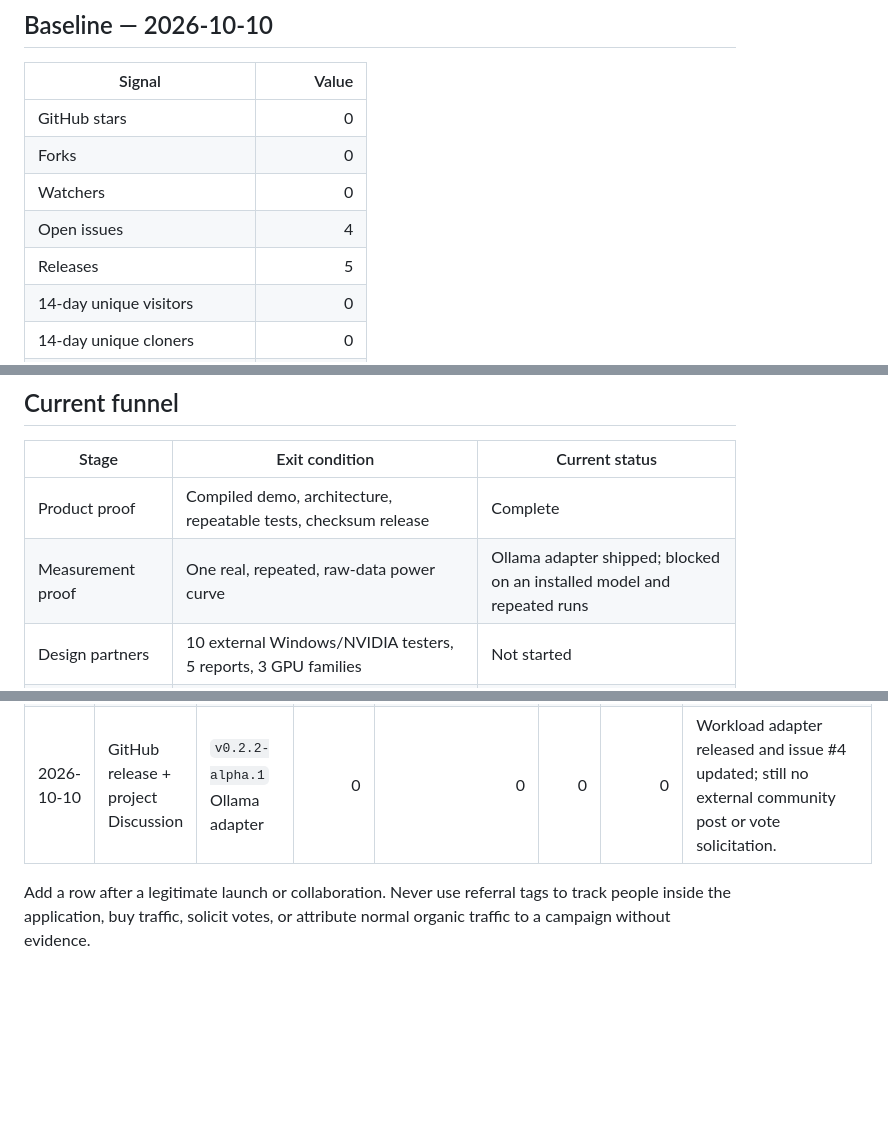
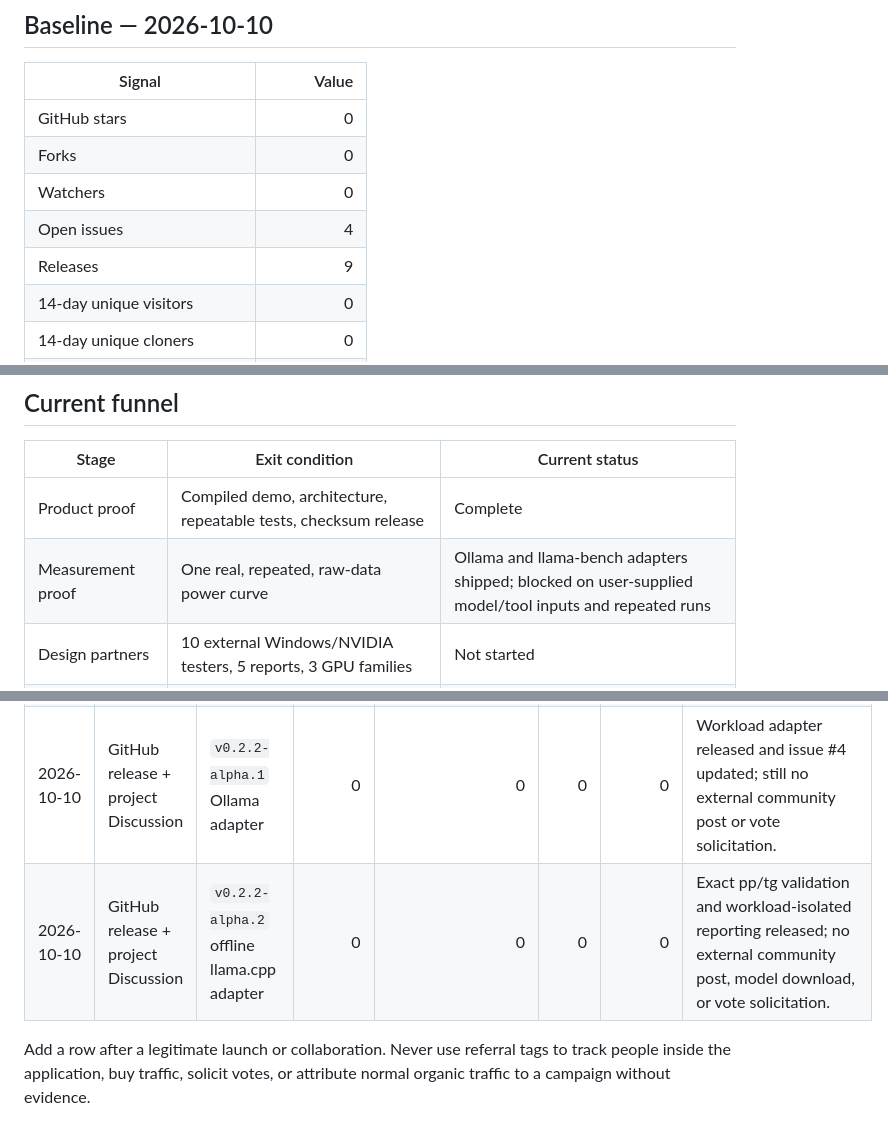
Before and after one commit to alirezakeshmirisocial-coder/ca-autoconfig, a Markdown page: docs/launch/GROWTH_SCORECARD.md, 3 parts joined by grey strips. GitHub-like rendering; blank space fills up the shorter version.

Commit message:
docs: record llama.cpp adapter launch

```diff
--- a/docs/launch/GROWTH_SCORECARD.md
+++ b/docs/launch/GROWTH_SCORECARD.md
@@ -10,7 +10,7 @@ The public objective is 5,000 genuine GitHub stars. That is an outcome to work t
 | Forks | 0 |
 | Watchers | 0 |
 | Open issues | 4 |
-| Releases | 5 |
+| Releases | 9 |
 | 14-day unique visitors | 0 |
 | 14-day unique cloners | 0 |
 | Latest release ZIP downloads | 0 |
@@ -25,7 +25,7 @@ This zero baseline is useful: it means future attribution is not mixed with an e
 | Stage | Exit condition | Current status |
 | --- | --- | --- |
 | Product proof | Compiled demo, architecture, repeatable tests, checksum release | Complete |
-| Measurement proof | One real, repeated, raw-data power curve | Ollama adapter shipped; blocked on an installed model and repeated runs |
+| Measurement proof | One real, repeated, raw-data power curve | Ollama and llama-bench adapters shipped; blocked on user-supplied model/tool inputs and repeated runs |
 | Design partners | 10 external Windows/NVIDIA testers, 5 reports, 3 GPU families | Not started |
 | Community launch | Human-authored, rules-compliant benchmark post; active response coverage | Not ready |
 | Repeatable distribution | Workload adapters, compatibility matrix, creator reproductions | Planned |
@@ -60,5 +60,6 @@ No tracking is added to the desktop app. GitHub's aggregate repository/release c
 | 2026-10-10 | Baseline | `v0.2.1-alpha.1` | 0 | 0 | 0 | 0 | Pre-distribution baseline; no external launch posted. |
 | 2026-10-10 | GitHub release + project Discussion | `v0.2.1-alpha.3` UUID hardening | 0 | 0 | 0 | 0 | First-party release announcement only; no Reddit/HN/community post and no vote solicitation. |
 | 2026-10-10 | GitHub release + project Discussion | `v0.2.2-alpha.1` Ollama adapter | 0 | 0 | 0 | 0 | Workload adapter released and issue #4 updated; still no external community post or vote solicitation. |
+| 2026-10-10 | GitHub release + project Discussion | `v0.2.2-alpha.2` offline llama.cpp adapter | 0 | 0 | 0 | 0 | Exact pp/tg validation and workload-isolated reporting released; no external community post, model download, or vote solicitation. |
 
 Add a row after a legitimate launch or collaboration. Never use referral tags to track people inside the application, buy traffic, solicit votes, or attribute normal organic traffic to a campaign without evidence.
```
